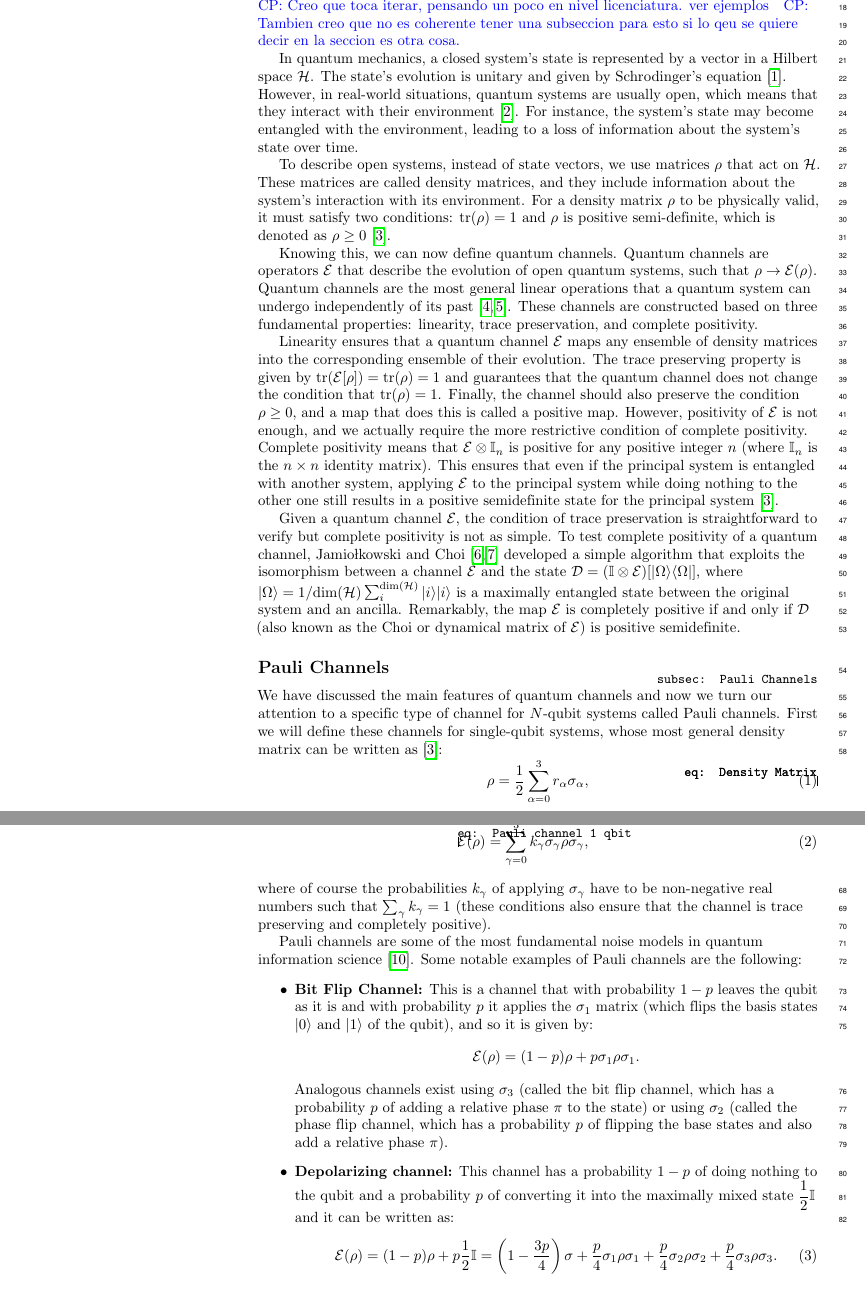
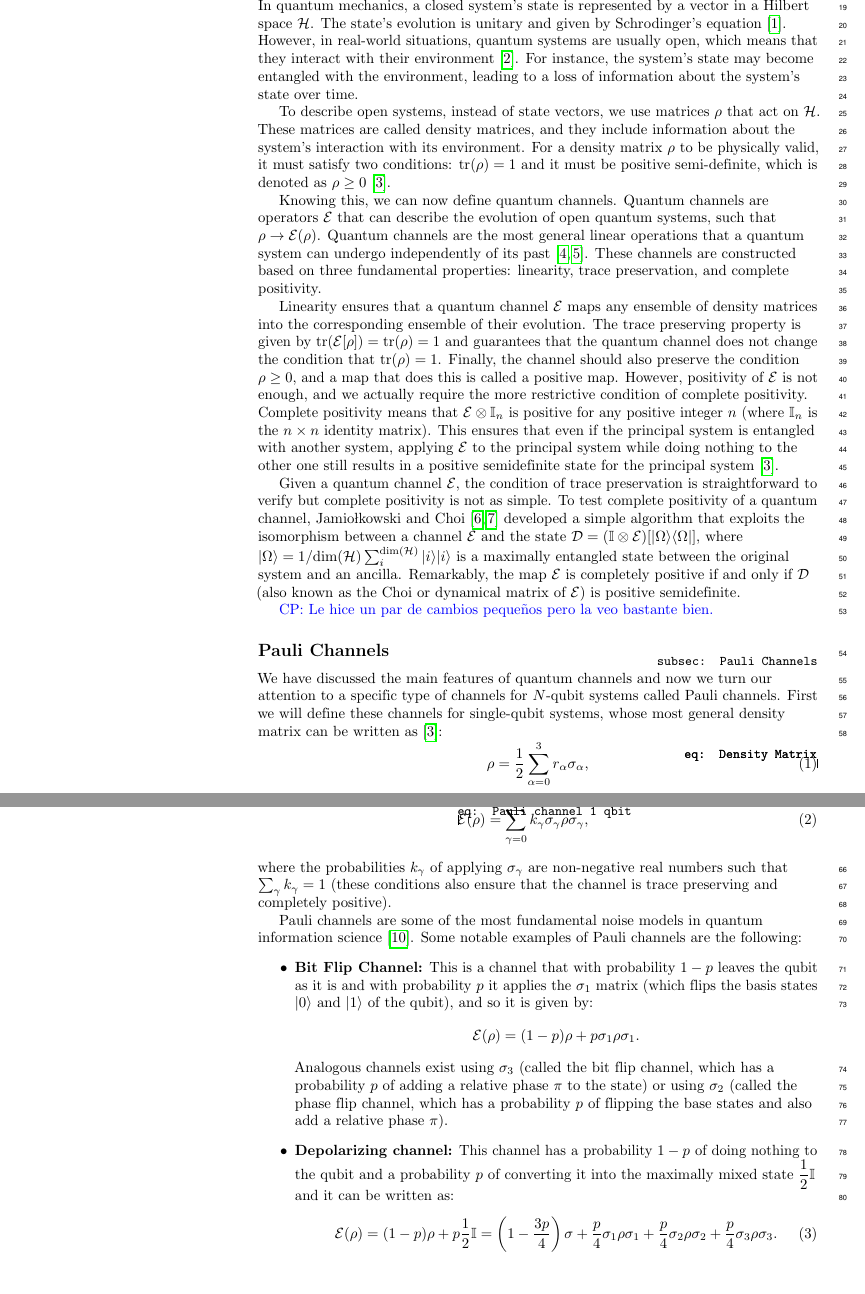
Before and after one commit to tbasile/Una-Rotacion-Parametrizada, a LaTeX document (main.tex): two parts of pages 2 and 3 of 20, joined at a grey line, cut at the place of the change. Compiled offline with pdfLaTeX.

Commit message:
last hope failed, maybe now

```diff
--- a/main.tex
+++ b/main.tex
@@ -209,29 +210,29 @@ are curves of Pauli channels parametrized by a variable.
 \subsection*{Quantum Channels} \label{subsec: Quantum Channels} % {{{
 
 
-\cpnote{Creo que toca iterar, pensando un poco en nivel licenciatura. ver ejemplos }
-\cpnote{Tambien creo que no es coherente tener una subseccion para esto si
-lo qeu se quiere decir en la seccion es otra cosa.}
+% \cpnote{Creo que toca iterar, pensando un poco en nivel licenciatura. ver ejemplos }
+% \cpnote{Tambien creo que no es coherente tener una subseccion para esto si
+% lo qeu se quiere decir en la seccion es otra cosa.}
 
 In quantum mechanics, a closed system's state is represented by a vector in a
-Hilbert space $\mathcal{H}$.
-The state's evolution is unitary and given by Schrodinger's equation~\cite{Rieffel}.
-However, in real-world situations, quantum systems are usually open,
-which means that they interact with their environment~\cite{Breuer}.
-For instance, the system's state may become entangled with the environment,
-leading to a loss of information about the system's state over time.
+Hilbert space $\mathcal{H}$.  The state's evolution is unitary and given by
+Schrodinger's equation~\cite{Rieffel}.  However, in real-world situations,
+quantum systems are usually open, which means that they interact with their
+environment~\cite{Breuer}.  For instance, the system's state may become
+entangled with the environment, leading to a loss of information about the
+system's state over time.
 
 To describe open systems, instead of state vectors,
 we use matrices $\rho$ that act on $\mathcal{H}$.
 These matrices are called density matrices, and they include information about the system's interaction with its environment.
 For a density matrix $\rho$ to be physically valid,
-it must satisfy two conditions: $\tr(\rho) = 1$ and $\rho$ is positive semi-definite,
+it must satisfy two conditions: $\tr(\rho) = 1$ and it must be positive semi-definite,
 which is denoted as $\rho \geq 0$~\cite{chuangbook}.
 
 
 Knowing this, we can now define quantum channels.
 Quantum channels are operators $\mathcal{E}$ that
-describe the evolution of open quantum systems, such that $\rho \rightarrow \mathcal{E}(\rho)$.
+can describe the evolution of open quantum systems, such that $\rho \rightarrow \mathcal{E}(\rho)$.
 Quantum channels are the most general linear operations
 that a quantum system can undergo independently of its
 past~\cite{zimansbook,cirac}.
@@ -265,12 +266,13 @@ an ancilla.  Remarkably, the map $\mathcal{E}$
 is completely positive if and only if $\mathcal{D}$ (also known as the Choi or
 dynamical matrix of $\mathcal{E}$) is positive semidefinite.
 
+\cpnote{Le hice un par de cambios pequeños pero la veo bastante bien. }
 % }}}
 \subsection*{Pauli Channels} \label{subsec: Pauli Channels} % {{{
 
 We have discussed the main features of quantum channels and
 now we turn our attention to a specific
-type of channel for $N$-qubit systems called Pauli channels.
+type of channels for $N$-qubit systems called Pauli channels.
 First we will define these channels for single-qubit systems,
 whose most general density matrix can be written as~\cite{chuangbook}:
 \begin{equation}
@@ -294,8 +297,8 @@ Mathematically, the Pauli channel is written in the following way:
 \label{eq: Pauli channel 1 qbit}
 \mathcal{E}(\rho) = \sum_{\gamma=0}^3 k_{\gamma} \sigma_{\gamma} \rho \sigma_{\gamma},
 \end{eqnarray}
-where of course the probabilities $k_{\gamma}$ of applying $\sigma_{\gamma}$
-have to be non-negative real numbers such that
+where the probabilities $k_{\gamma}$ of applying $\sigma_{\gamma}$
+are non-negative real numbers such that
 $\sum_{\gamma} k_{\gamma} = 1$ (these conditions also ensure that the channel is
 trace preserving and completely positive).
 
```
Also changed, not shown: main.tex (17 more changed lines).
